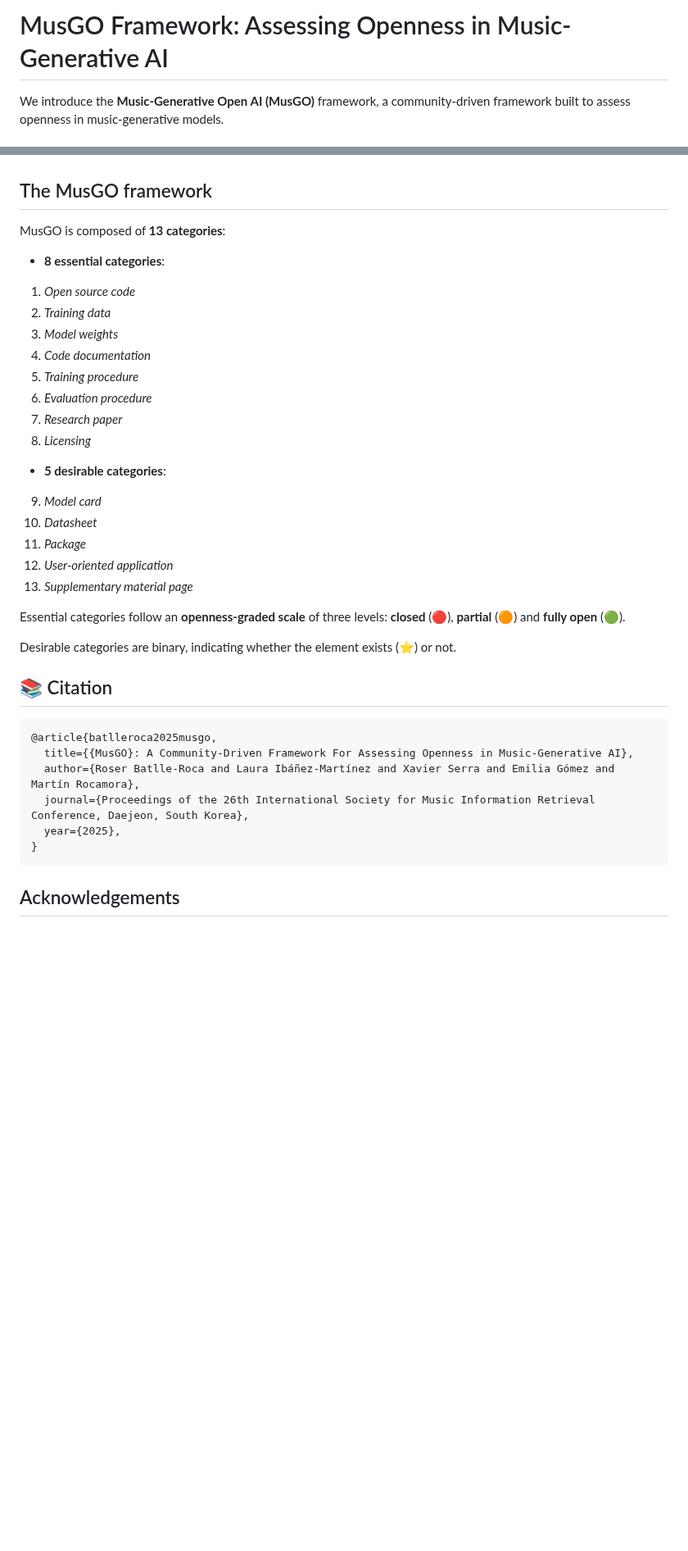
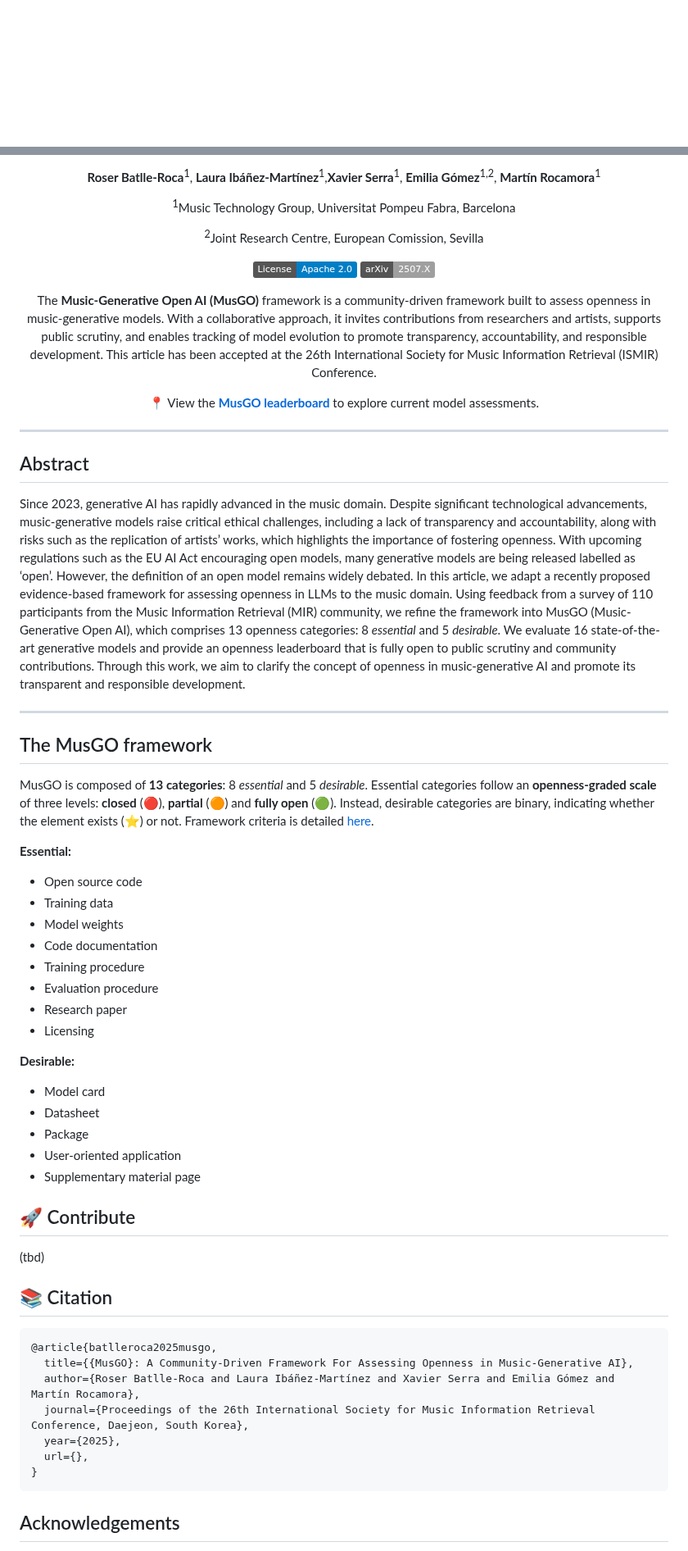
Before and after one commit to roserbatlleroca/MusGO_framework, a Markdown page: README.md, 2 parts joined by grey strips. Shown at 82% size. Drawn GitHub-style; badges without logos; blank space fills up the shorter version.

````diff
--- a/README.md
+++ b/README.md
@@ -1,3 +1,2 @@
-# MusGO Framework: Assessing Openness in Music-Generative AI
-We introduce the **Music-Generative Open AI (MusGO)** framework, a community-driven framework built to assess openness in music-generative models.
+<div align="center">
 
@@ -6,29 +4,66 @@ Since 2023, the music domain has witnessed a notable rise in generative AI, mark
 
+**Roser Batlle-Roca**<sup>1</sup>, **Laura Ibáñez-Martínez**<sup>1</sup>,**Xavier Serra**<sup>1</sup>, **Emilia Gómez**<sup>1,2</sup>, **Martín Rocamora**<sup>1</sup>
+
+<sup>1</sup>Music Technology Group, Universitat Pompeu Fabra, Barcelona
+
+<sup>2</sup>Joint Research Centre, European Comission, Sevilla
+
+
+[![License: MIT](https://img.shields.io/badge/License-Apache_2.0-blue.svg)](LICENSE)
+[![arXiv](https://img.shields.io/badge/arXiv-2507.X-<COLOR>.svg)]()
+
+
+The **Music-Generative Open AI (MusGO)** framework is a community-driven framework built to assess openness in music-generative models. With a collaborative approach, it invites contributions from researchers and artists, supports public scrutiny, and enables tracking of model evolution to promote transparency, accountability, and responsible development. This article has been accepted at the 26th International Society for Music Information Retrieval (ISMIR) Conference.
+
+📍 View the **[MusGO leaderboard](https://roserbatlleroca.github.io/MusGO_framework/index.html)** to explore current model assessments.
+
+</div>
+
+---
+## Abstract
+
+Since 2023, generative AI has rapidly advanced in the music domain. Despite significant technological advancements, music-generative models raise critical ethical challenges, including a lack of transparency and accountability, along with risks such as the replication of artists’ works, which highlights the importance of fostering openness. With upcoming regulations such as the EU AI Act encouraging open models, many generative models are being released labelled as ‘open’. However, the definition of an open model remains widely debated. In this article, we adapt a recently proposed evidence-based framework for assessing openness in LLMs to the music domain. Using feedback from a survey of 110 participants from the Music Information Retrieval (MIR) community, we refine the framework into MusGO (Music-Generative Open AI), which comprises 13 openness categories: 8 *essential* and 5 *desirable*. We evaluate 16 state-of-the-art generative models and provide an openness leaderboard that is fully open to public scrutiny and community contributions. Through this work, we aim to clarify the concept of openness in music-generative AI and promote its transparent and responsible development.
+
+---
 
 ## The MusGO framework
 
-MusGO is composed of **13 categories**:
+MusGO is composed of **13 categories**: 8 _essential_ and 5 _desirable_. Essential categories follow an **openness-graded scale** of three levels: **closed** (🔴), **partial** (🟠) and **fully open** (🟢). Instead, desirable categories are binary, indicating whether the element exists (**⭐**) or not. Framework criteria is detailed [here](https://roserbatlleroca.github.io/MusGO_framework/framework.html).
 
-- **8 essential categories**:
-1. *Open source code*
-2. *Training data*
-3. *Model weights*
-4. *Code documentation*
-5. *Training procedure*
-6. *Evaluation procedure*
-7. *Research paper*
-8. *Licensing*
-- **5 desirable categories**:
-9. *Model card*
-10. *Datasheet*
-11. *Package*
-12. *User-oriented application*
-13. *Supplementary material page*
+<div style="display: flex; gap: 40px;">
 
-Essential categories follow an **openness-graded scale** of three levels: **closed** (🔴), **partial** (🟠) and **fully open** (🟢).
+<div style="flex: 1;">
 
-Desirable categories are binary, indicating whether the element exists (**⭐**) or not.
+**Essential:**
 
+- Open source code
+- Training data
+- Model weights
+- Code documentation
+- Training procedure
+- Evaluation procedure
+- Research paper
+- Licensing
+
+</div>
+
+<div style="flex: 1;">
+
+**Desirable:**
+
+- Model card
+- Datasheet
+- Package
+- User-oriented application
+- Supplementary material page
+
+</div>
+
+</div>
+
+## 🚀 Contribute
+
+ (tbd)
 
 ## 📚 Citation
 
@@ -38,6 +73,7 @@ Desirable categories are binary, indicating whether the element exists (**⭐**)
   author={Roser Batlle-Roca and Laura Ibáñez-Martínez and Xavier Serra and Emilia Gómez and Martín Rocamora},
   journal={Proceedings of the 26th International Society for Music Information Retrieval Conference, Daejeon, South Korea},
   year={2025},
+  url={},
 }
 ```
 
````
Also changed, not shown: other parts of README.md (+1 -2 lines).
